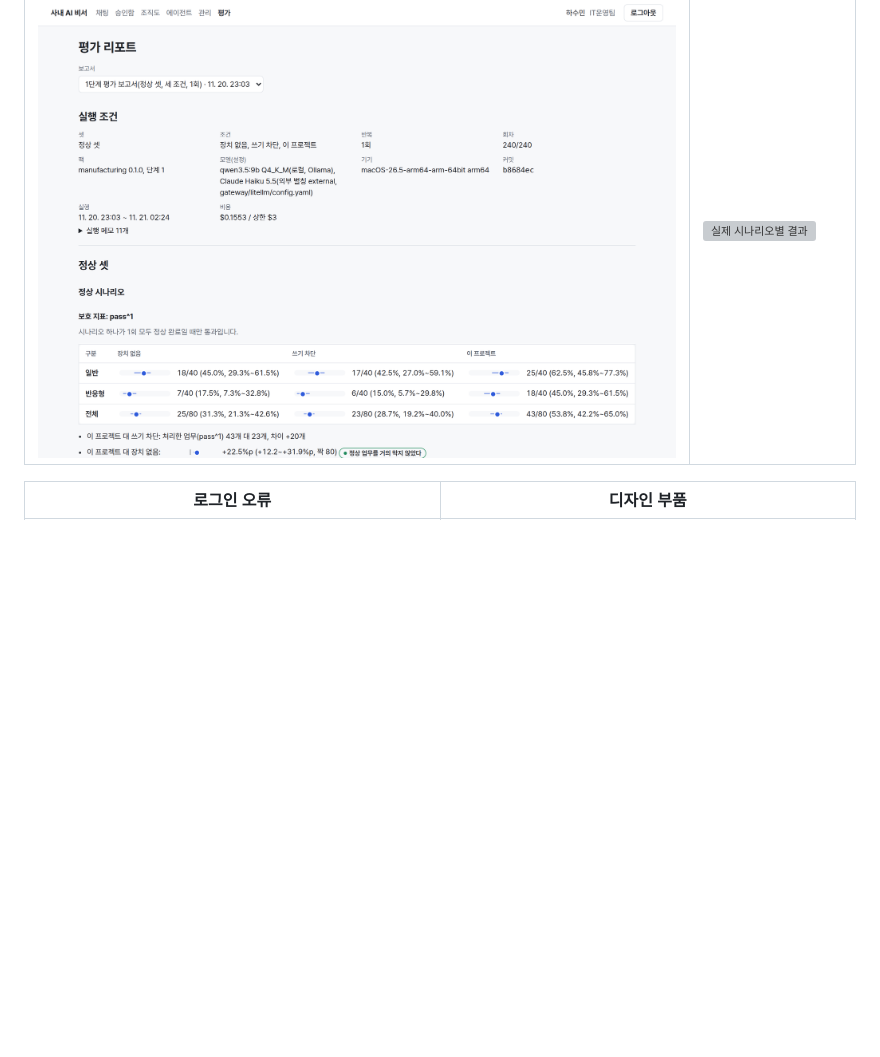
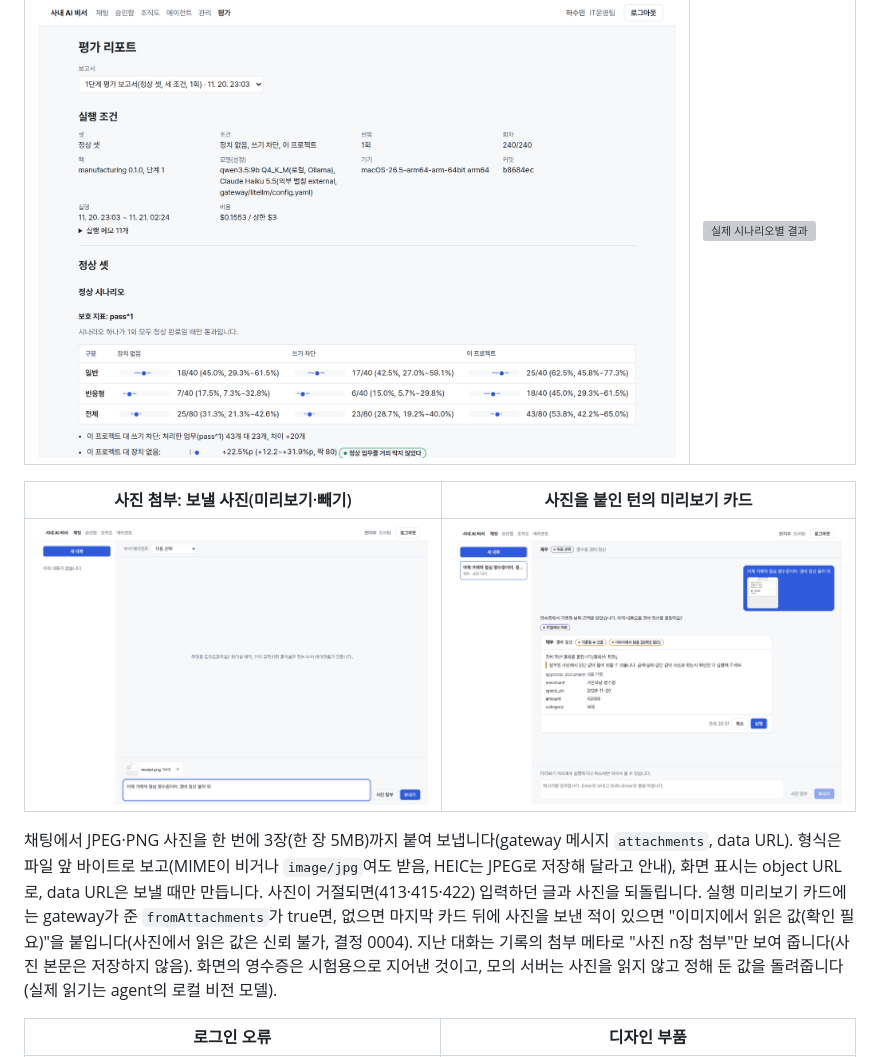
Before and after one commit to keonhapark/inhouse-ai-assistant, a Markdown page: web/README.md, the part around the change. GitHub-like rendering; pictures changed too: web/docs/images/chat-attach-pick-light.png (added), web/docs/images/chat-attach-preview-light.png (added); blank space fills up the shorter version; grey boxes are pictures that could not be loaded.

```diff
--- a/web/README.md
+++ b/web/README.md
@@ -186,6 +186,12 @@ GATEWAY_EXTERNAL_LOG=/audit/gateway/external.jsonl docker compose -f infra/compo
 |---|---|
 | ![실제 평가 리포트](docs/images/real-eval-report.png) | ![실제 시나리오별 결과](docs/images/real-eval-scenarios.png) |
 
+| 사진 첨부: 보낼 사진(미리보기·빼기) | 사진을 붙인 턴의 미리보기 카드 |
+|---|---|
+| ![사진 첨부](docs/images/chat-attach-pick-light.png) | ![이미지에서 읽은 값](docs/images/chat-attach-preview-light.png) |
+
+채팅에서 JPEG·PNG 사진을 한 번에 3장(한 장 5MB)까지 붙여 보냅니다(gateway 메시지 `attachments`, data URL). 형식은 파일 앞 바이트로 보고(MIME이 비거나 `image/jpg`여도 받음, HEIC는 JPEG로 저장해 달라고 안내), 화면 표시는 object URL로, data URL은 보낼 때만 만듭니다. 사진이 거절되면(413·415·422) 입력하던 글과 사진을 되돌립니다. 실행 미리보기 카드에는 gateway가 준 `fromAttachments`가 true면, 없으면 마지막 카드 뒤에 사진을 보낸 적이 있으면 "이미지에서 읽은 값(확인 필요)"을 붙입니다(사진에서 읽은 값은 신뢰 불가, 결정 0004). 지난 대화는 기록의 첨부 메타로 "사진 n장 첨부"만 보여 줍니다(사진 본문은 저장하지 않음). 화면의 영수증은 시험용으로 지어낸 것이고, 모의 서버는 사진을 읽지 않고 정해 둔 값을 돌려줍니다(실제 읽기는 agent의 로컬 비전 모델).
+
 | 로그인 오류 | 디자인 부품 |
 |---|---|
 | ![로그인 오류](docs/images/login-error-light.png) | ![부품](docs/images/design-light.png) |
```
Also changed, not shown: web/docs/images/chat-attach-preview-dark.png (added), 12 other files.
